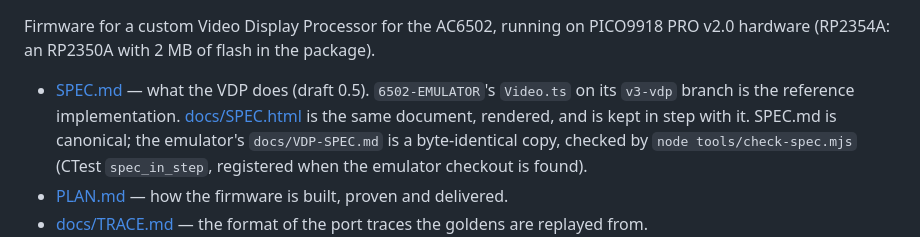
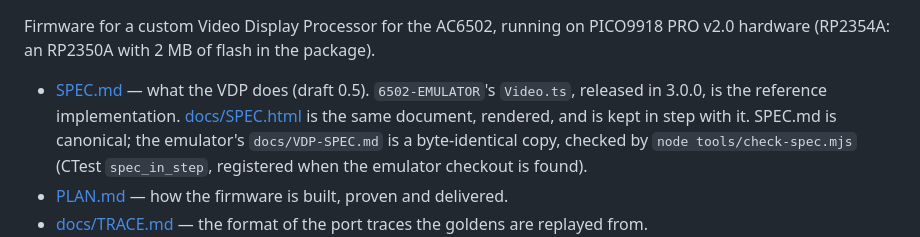
Before and after one commit to acwright/6502-PICOVDP, a Markdown page: README.md, the part around the change. Drawn GitHub-style.

```diff
--- a/README.md
+++ b/README.md
@@ -6,7 +6,7 @@ PICO9918 PRO v2.0 hardware (RP2354A: an RP2350A with 2 MB of flash in the
 package).
 
 - [SPEC.md](SPEC.md) — what the VDP does (draft 0.5). `6502-EMULATOR`'s
-  `Video.ts` on its `v3-vdp` branch is the reference implementation.
+  `Video.ts`, released in 3.0.0, is the reference implementation.
   [docs/SPEC.html](docs/SPEC.html) is the same document, rendered, and is kept in
   step with it. SPEC.md is canonical; the emulator's `docs/VDP-SPEC.md` is a
   byte-identical copy, checked by `node tools/check-spec.mjs` (CTest
```
Also changed, not shown: PLAN.md (+9 -9 lines).
